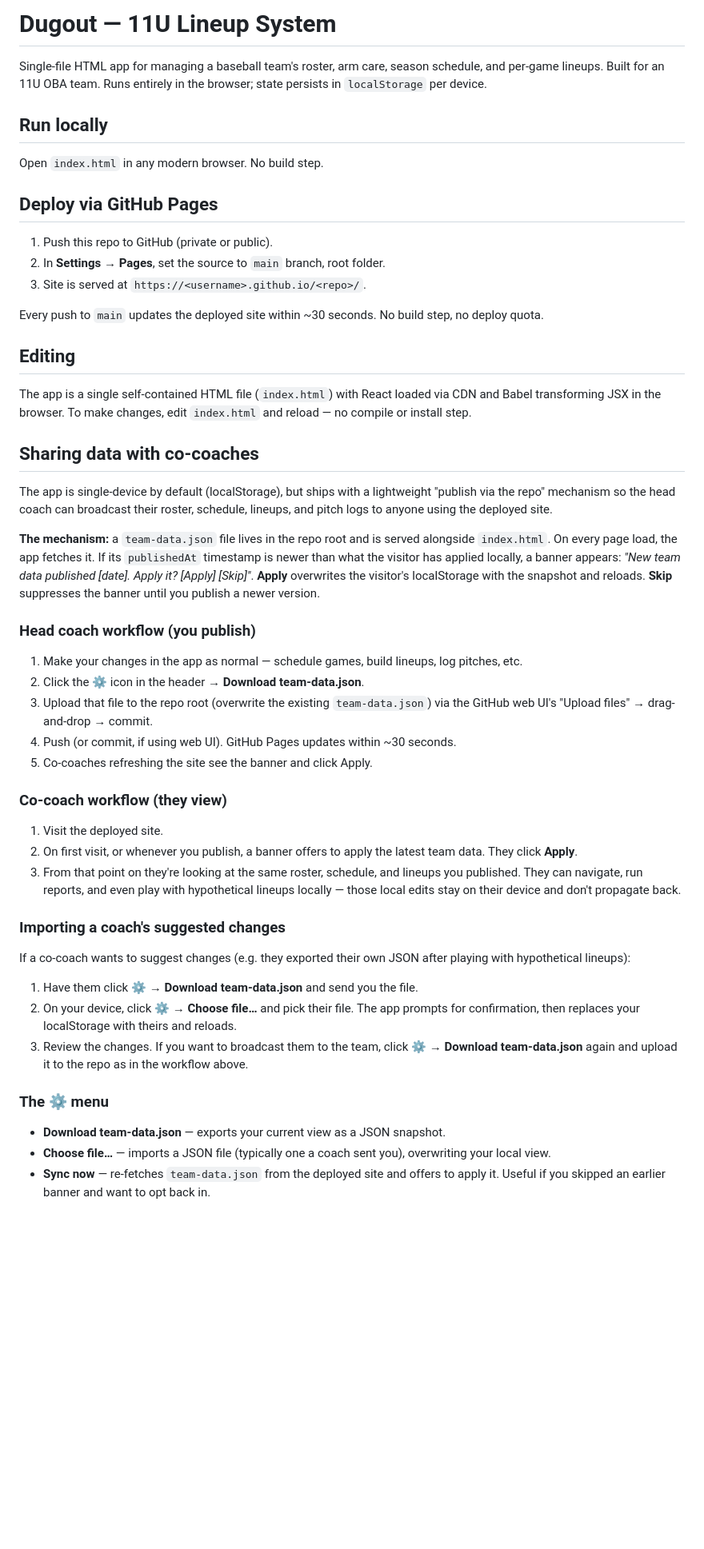
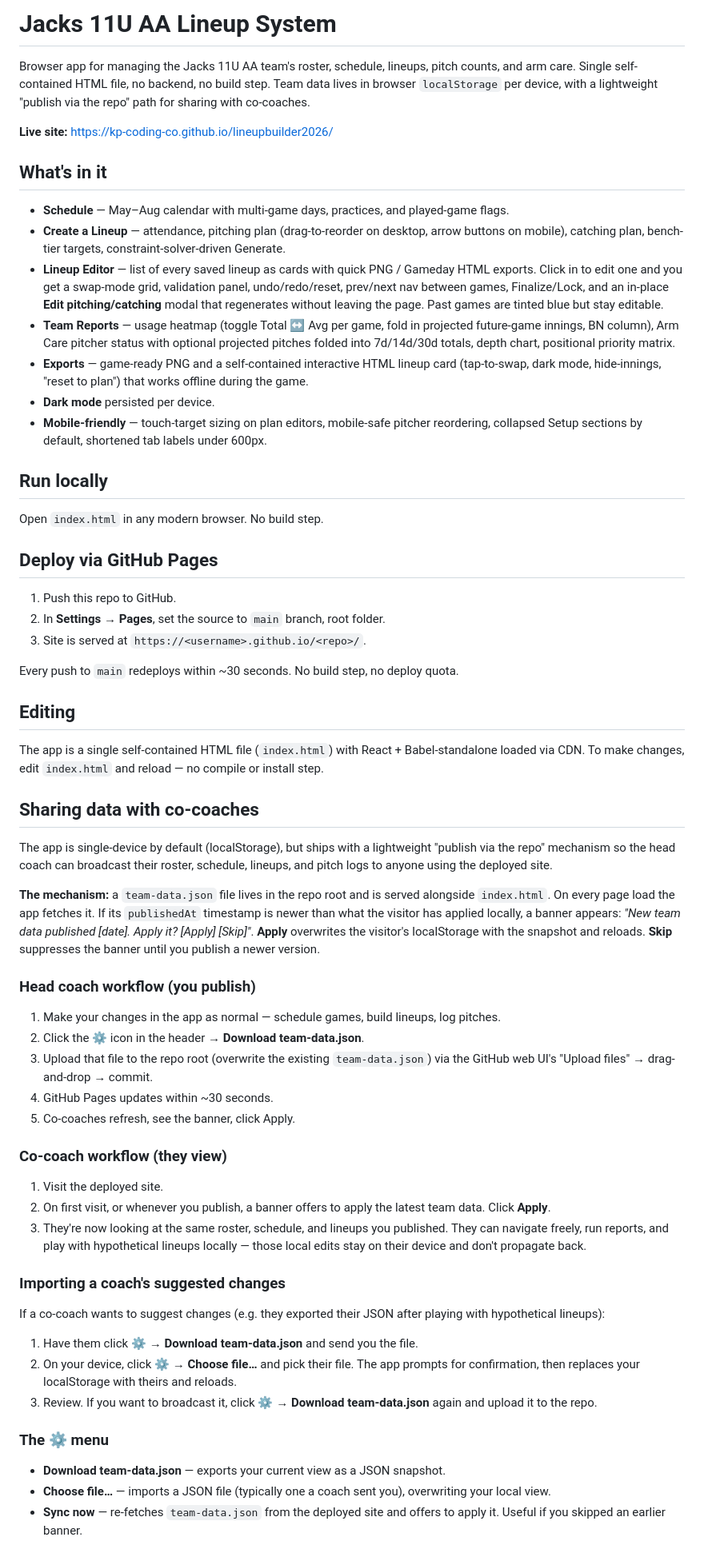
Before and after one commit to ken-peterson-2112/jacksdugout, a Markdown page: README.md, the part around one of its changes. Shown at 80% size. Rendered like a GitHub page; blank space fills up the shorter version.

Commit message:
Add files via upload
updated based on lots of updates that were updated

```diff
--- a/README.md
+++ b/README.md
@@ -1,6 +1,18 @@
-# Dugout — 11U Lineup System
+# Jacks 11U AA Lineup System
 
-Single-file HTML app for managing a baseball team's roster, arm care, season schedule, and per-game lineups. Built for an 11U OBA team. Runs entirely in the browser; state persists in `localStorage` per device.
+Browser app for managing the Jacks 11U AA team's roster, schedule, lineups, pitch counts, and arm care. Single self-contained HTML file, no backend, no build step. Team data lives in browser `localStorage` per device, with a lightweight "publish via the repo" path for sharing with co-coaches.
+
+**Live site:** <https://kp-coding-co.github.io/lineupbuilder2026/>
+
+## What's in it
+
+- **Schedule** — May–Aug calendar with multi-game days, practices, and played-game flags.
+- **Create a Lineup** — attendance, pitching plan (drag-to-reorder on desktop, arrow buttons on mobile), catching plan, bench-tier targets, constraint-solver-driven Generate.
+- **Lineup Editor** — list of every saved lineup as cards with quick PNG / Gameday HTML exports. Click in to edit one and you get a swap-mode grid, validation panel, undo/redo/reset, prev/next nav between games, Finalize/Lock, and an in-place **Edit pitching/catching** modal that regenerates without leaving the page. Past games are tinted blue but stay editable.
+- **Team Reports** — usage heatmap (toggle Total ↔ Avg per game, fold in projected future-game innings, BN column), Arm Care pitcher status with optional projected pitches folded into 7d/14d/30d totals, depth chart, positional priority matrix.
+- **Exports** — game-ready PNG and a self-contained interactive HTML lineup card (tap-to-swap, dark mode, hide-innings, "reset to plan") that works offline during the game.
+- **Dark mode** persisted per device.
+- **Mobile-friendly** — touch-target sizing on plan editors, mobile-safe pitcher reordering, collapsed Setup sections by default, shortened tab labels under 600px.
 
 ## Run locally
 
@@ -8,47 +20,47 @@ Open `index.html` in any modern browser. No build step.
 
 ## Deploy via GitHub Pages
 
-1. Push this repo to GitHub (private or public).
+1. Push this repo to GitHub.
 2. In **Settings → Pages**, set the source to `main` branch, root folder.
 3. Site is served at `https://<username>.github.io/<repo>/`.
 
-Every push to `main` updates the deployed site within ~30 seconds. No build step, no deploy quota.
+Every push to `main` redeploys within ~30 seconds. No build step, no deploy quota.
 
 ## Editing
 
-The app is a single self-contained HTML file (`index.html`) with React loaded via CDN and Babel transforming JSX in the browser. To make changes, edit `index.html` and reload — no compile or install step.
+The app is a single self-contained HTML file (`index.html`) with React + Babel-standalone loaded via CDN. To make changes, edit `index.html` and reload — no compile or install step.
 
 ## Sharing data with co-coaches
 
 The app is single-device by default (localStorage), but ships with a lightweight "publish via the repo" mechanism so the head coach can broadcast their roster, schedule, lineups, and pitch logs to anyone using the deployed site.
 
-**The mechanism:** a `team-data.json` file lives in the repo root and is served alongside `index.html`. On every page load, the app fetches it. If its `publishedAt` timestamp is newer than what the visitor has applied locally, a banner appears: *"New team data published [date]. Apply it? [Apply] [Skip]"*. **Apply** overwrites the visitor's localStorage with the snapshot and reloads. **Skip** suppresses the banner until you publish a newer version.
+**The mechanism:** a `team-data.json` file lives in the repo root and is served alongside `index.html`. On every page load the app fetches it. If its `publishedAt` timestamp is newer than what the visitor has applied locally, a banner appears: *"New team data published [date]. Apply it? [Apply] [Skip]"*. **Apply** overwrites the visitor's localStorage with the snapshot and reloads. **Skip** suppresses the banner until you publish a newer version.
 
 ### Head coach workflow (you publish)
 
-1. Make your changes in the app as normal — schedule games, build lineups, log pitches, etc.
+1. Make your changes in the app as normal — schedule games, build lineups, log pitches.
 2. Click the **⚙** icon in the header → **Download team-data.json**.
 3. Upload that file to the repo root (overwrite the existing `team-data.json`) via the GitHub web UI's "Upload files" → drag-and-drop → commit.
-4. Push (or commit, if using web UI). GitHub Pages updates within ~30 seconds.
-5. Co-coaches refreshing the site see the banner and click Apply.
+4. GitHub Pages updates within ~30 seconds.
+5. Co-coaches refresh, see the banner, click Apply.
 
 ### Co-coach workflow (they view)
 
 1. Visit the deployed site.
-2. On first visit, or whenever you publish, a banner offers to apply the latest team data. They click **Apply**.
-3. From that point on they're looking at the same roster, schedule, and lineups you published. They can navigate, run reports, and even play with hypothetical lineups locally — those local edits stay on their device and don't propagate back.
+2. On first visit, or whenever you publish, a banner offers to apply the latest team data. Click **Apply**.
+3. They're now looking at the same roster, schedule, and lineups you published. They can navigate freely, run reports, and play with hypothetical lineups locally — those local edits stay on their device and don't propagate back.
 
 ### Importing a coach's suggested changes
 
-If a co-coach wants to suggest changes (e.g. they exported their own JSON after playing with hypothetical lineups):
+If a co-coach wants to suggest changes (e.g. they exported their JSON after playing with hypothetical lineups):
 
 1. Have them click **⚙ → Download team-data.json** and send you the file.
 2. On your device, click **⚙ → Choose file…** and pick their file. The app prompts for confirmation, then replaces your localStorage with theirs and reloads.
-3. Review the changes. If you want to broadcast them to the team, click **⚙ → Download team-data.json** again and upload it to the repo as in the workflow above.
+3. Review. If you want to broadcast it, click **⚙ → Download team-data.json** again and upload it to the repo.
 
 ### The ⚙ menu
 
 - **Download team-data.json** — exports your current view as a JSON snapshot.
 - **Choose file…** — imports a JSON file (typically one a coach sent you), overwriting your local view.
-- **Sync now** — re-fetches `team-data.json` from the deployed site and offers to apply it. Useful if you skipped an earlier banner and want to opt back in.
+- **Sync now** — re-fetches `team-data.json` from the deployed site and offers to apply it. Useful if you skipped an earlier banner.
 
```
Also changed, not shown: other parts of README.md (+9 -6 lines).
